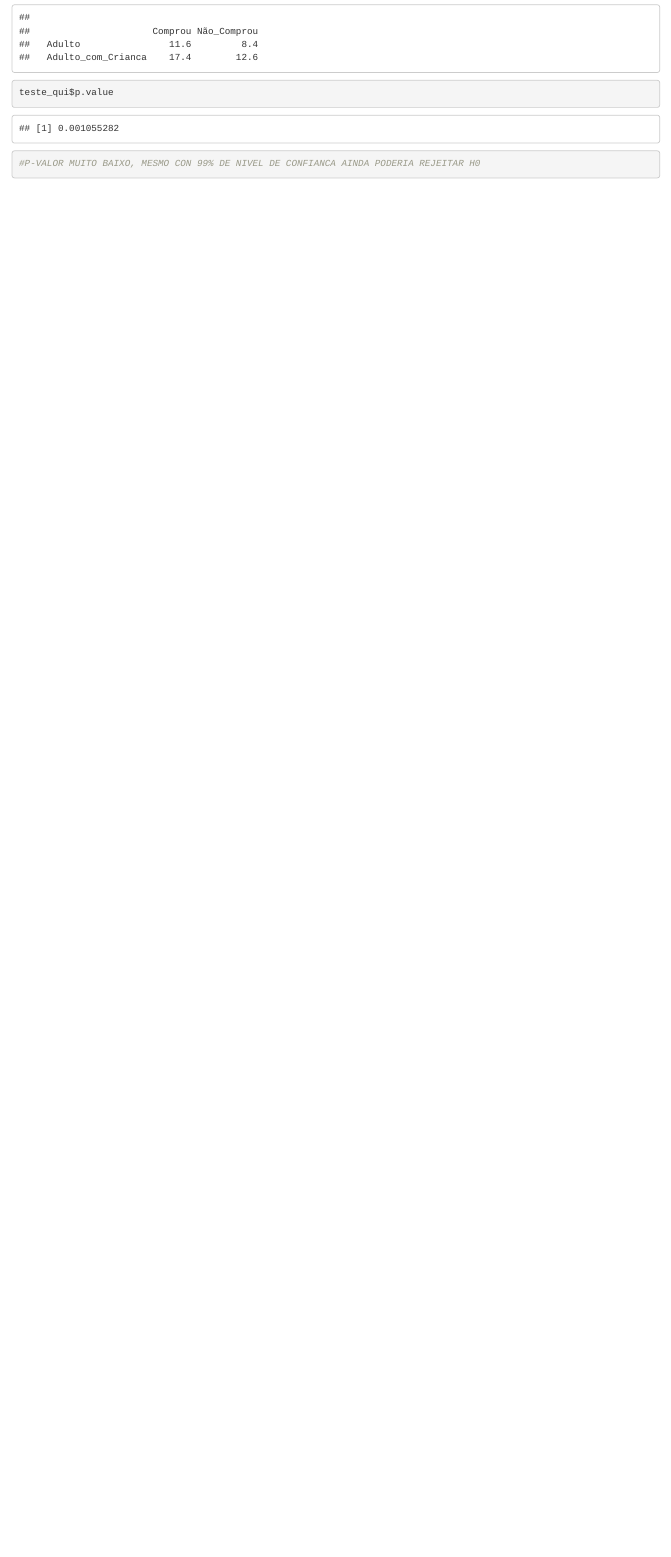
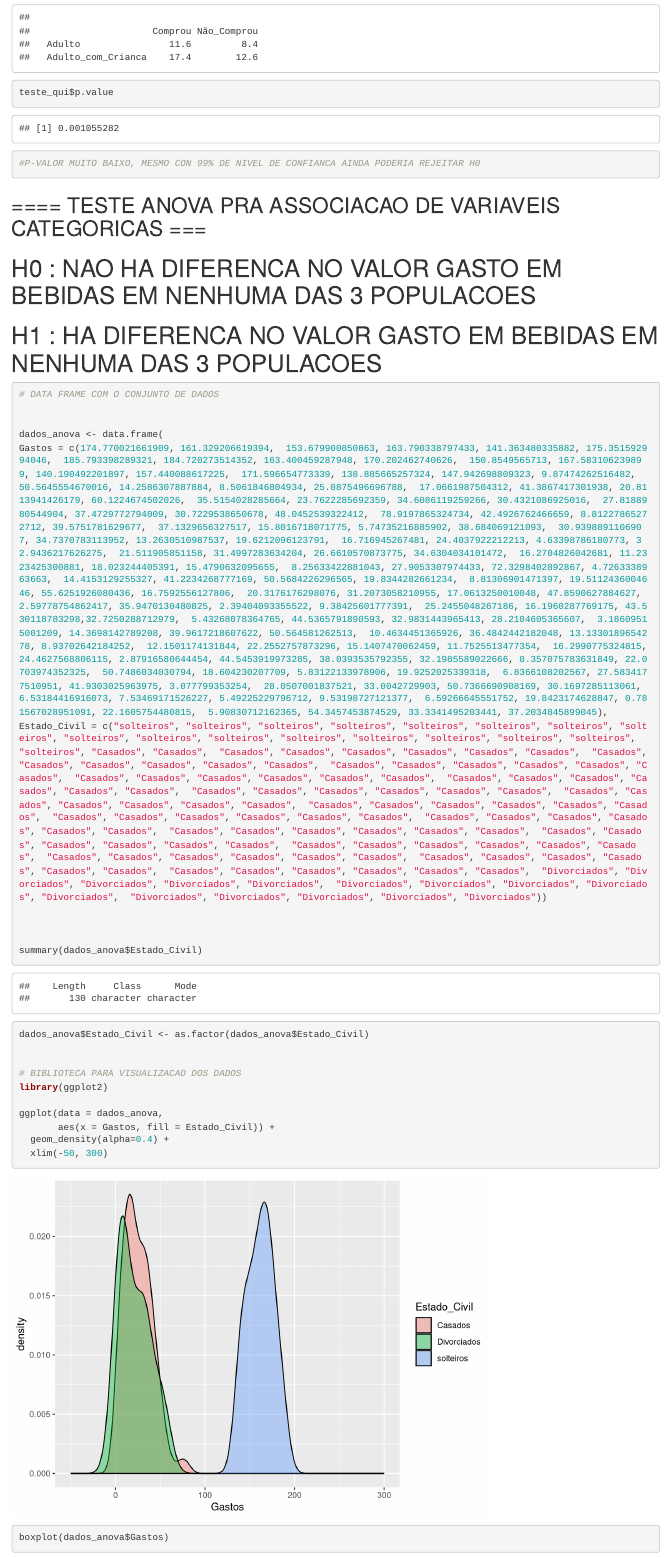
Before and after one commit to daviNGL/curso-CD, an R Markdown document (teste_hipotese.Rmd): the page in a window 1100 px wide, from 6000 px down. Rendered offline with R 4.5, knitr and Pandoc, with nearby package versions; code that draws random numbers runs with fixed seeds of ours.

Commit message:
Teste de Hipotese - ANOVA

````diff
--- a/teste_hipotese.Rmd
+++ b/teste_hipotese.Rmd
@@ -160,3 +160,36 @@ teste_qui$p.value
 #P-VALOR MUITO BAIXO, MESMO CON 99% DE NIVEL DE CONFIANCA AINDA PODERIA REJEITAR H0
 
 ```
+
+
+## ==== TESTE ANOVA PRA ASSOCIACAO DE VARIAVEIS CATEGORICAS === ##
+
+# H0 : NAO HA DIFERENCA NO VALOR GASTO EM BEBIDAS EM NENHUMA DAS 3 POPULACOES
+# H1 : HA DIFERENCA NO VALOR GASTO EM BEBIDAS EM NENHUMA DAS 3 POPULACOES
+
+```{r}
+
+# DATA FRAME COM O CONJUNTO DE DADOS
+
+
+dados_anova <- data.frame(
+Gastos = c(174.770021661909, 161.329206619394,  153.679900850863, 163.790338797433, 141.363480335882, 175.351592994046,  185.793398289321, 184.720273514352, 163.400459287948, 170.202462740626,  150.8549565713, 167.583106239899, 140.190492201897, 157.440088617225,  171.596654773339, 138.885665257324, 147.942698809323, 9.87474262516482,  50.5645554670016, 14.2586307887884, 8.5061846804934, 25.0875496696788,  17.0661987504312, 41.3867417301938, 20.8113941426179, 60.1224674502026,  35.5154028285664, 23.7622285692359, 34.6086119259266, 30.4321086925016,  27.8188980544904, 37.4729772794009, 30.7229538650678, 48.0452539322412,  78.9197865324734, 42.4926762466659, 8.81227865272712, 39.5751781629677,  37.1329656327517, 15.8016718071775, 5.74735216885902, 38.684069121093,  30.9398891106907, 34.7370783113952, 13.2630510987537, 19.6212096123791,  16.716945267481, 24.4037922212213, 4.63398786180773, 32.9436217626275,  21.511905851158, 31.4997283634204, 26.6610570873775, 34.6304034101472,  16.2704826042681, 11.2323425300881, 18.023244405391, 15.4790632095655,  8.25633422881043, 27.9053307974433, 72.3298402892867, 4.7263338963663,  14.4153129255327, 41.2234268777169, 50.5684226296565, 19.8344282661234,  8.81306901471397, 19.5112436004646, 55.6251926080436, 16.7592556127806,  20.3176176298076, 31.2073058210955, 17.0613250010048, 47.8590627884627,  2.59778754862417, 35.9470130480825, 2.39404093355522, 9.38425601777391,  25.2455048267186, 16.1960287769175, 43.530118783298,32.7250288712979,  5.43268078364765, 44.5365791890593, 32.9831443965413, 28.2104605365607,  3.18609515001209, 14.3698142789208, 39.9617218607622, 50.564581262513,  10.4634451365926, 36.4842442182048, 13.1330189654278, 8.93702642184252,  12.1501174131844, 22.2552757873296, 15.1407470062459, 11.7525513477354,  16.2990775324815, 24.4627568806115, 2.87916580644454, 44.5453919973285, 38.0393535792355, 32.1985589022666, 0.357075783631849, 22.0703974352325,  50.7486034030794, 18.604230207709, 5.83122133978906, 19.9252025339318,  6.8366108202567, 27.5834177510951, 41.9303025963975, 3.077799353254,  28.0507001837521, 33.0042729903, 50.7366690908169, 30.1697285113061,  6.53184416916073, 7.53469171526227, 5.49225229796712, 9.53198727121377,  6.59266645551752, 19.8423174628847, 0.781567028951091, 22.1605754480815,  5.90830712162365, 54.3457453874529, 33.3341495203441, 37.2034845899045),
+Estado_Civil = c("solteiros", "solteiros", "solteiros", "solteiros", "solteiros", "solteiros", "solteiros", "solteiros", "solteiros", "solteiros", "solteiros", "solteiros", "solteiros", "solteiros", "solteiros", "solteiros", "solteiros", "Casados", "Casados",  "Casados", "Casados", "Casados", "Casados", "Casados", "Casados",  "Casados", "Casados", "Casados", "Casados", "Casados", "Casados",  "Casados", "Casados", "Casados", "Casados", "Casados", "Casados",  "Casados", "Casados", "Casados", "Casados", "Casados", "Casados",  "Casados", "Casados", "Casados", "Casados", "Casados", "Casados",  "Casados", "Casados", "Casados", "Casados", "Casados", "Casados",  "Casados", "Casados", "Casados", "Casados", "Casados", "Casados",  "Casados", "Casados", "Casados", "Casados", "Casados", "Casados",  "Casados", "Casados", "Casados", "Casados", "Casados", "Casados",  "Casados", "Casados", "Casados", "Casados", "Casados", "Casados",  "Casados", "Casados", "Casados", "Casados", "Casados", "Casados",  "Casados", "Casados", "Casados", "Casados", "Casados", "Casados",  "Casados", "Casados", "Casados", "Casados", "Casados", "Casados",  "Casados", "Casados", "Casados", "Casados", "Casados", "Casados",  "Casados", "Casados", "Casados", "Casados", "Casados", "Casados",  "Casados", "Casados", "Casados", "Casados", "Casados", "Casados",  "Divorciados", "Divorciados", "Divorciados", "Divorciados", "Divorciados",  "Divorciados", "Divorciados", "Divorciados", "Divorciados", "Divorciados",  "Divorciados", "Divorciados", "Divorciados", "Divorciados", "Divorciados"))
+
+
+
+summary(dados_anova$Estado_Civil)
+
+dados_anova$Estado_Civil <- as.factor(dados_anova$Estado_Civil)
+
+
+# BIBLIOTECA PARA VISUALIZACAO DOS DADOS
+library(ggplot2)
+
+ggplot(data = dados_anova,
+       aes(x = Gastos, fill = Estado_Civil)) +
+  geom_density(alpha=0.4) +
+  xlim(-50, 300)
+
+
+boxplot(dados_anova$Gastos)
````
Also changed, not shown: teste_hipotese.Rmd (17 more changed lines).
